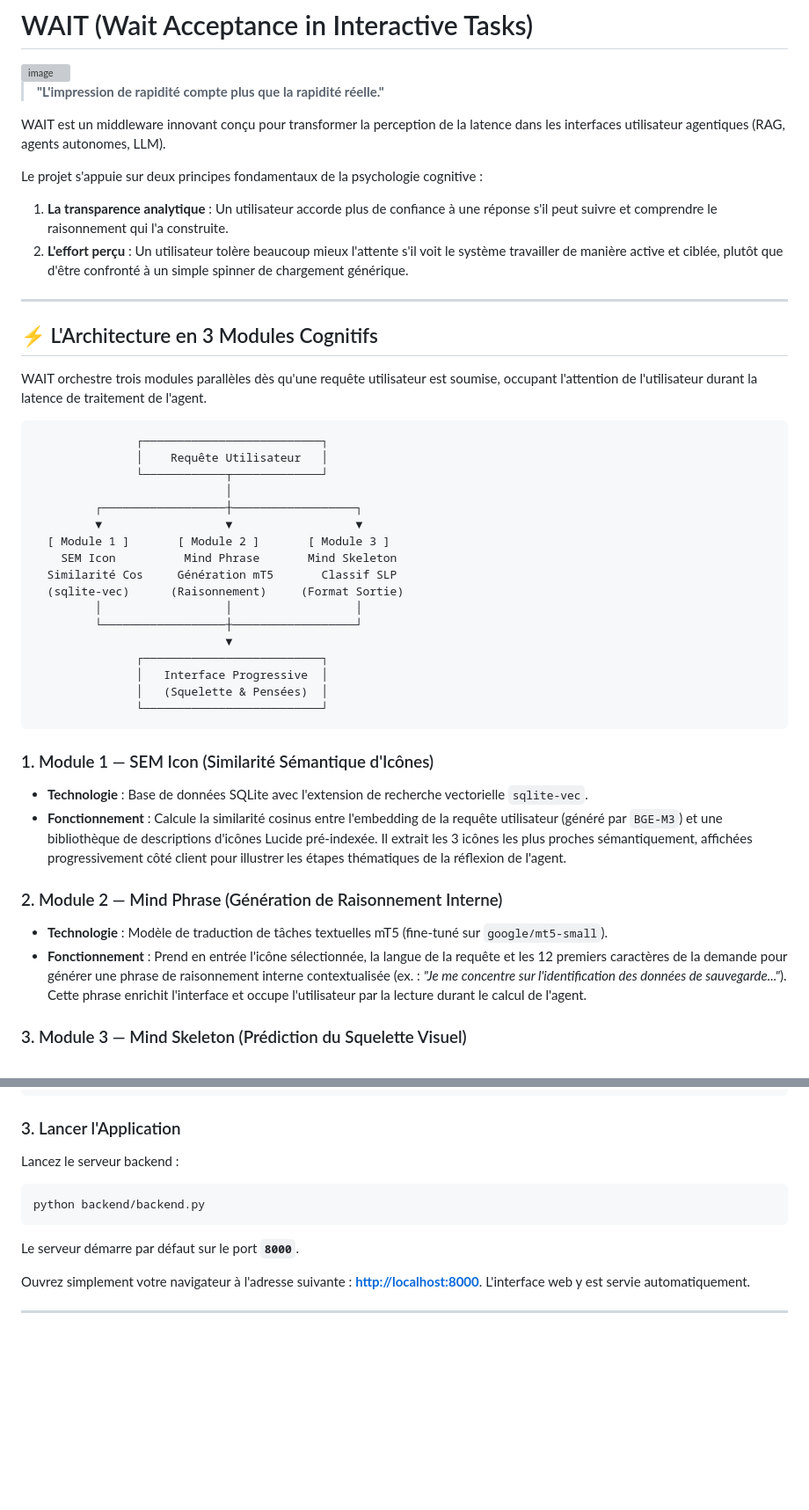
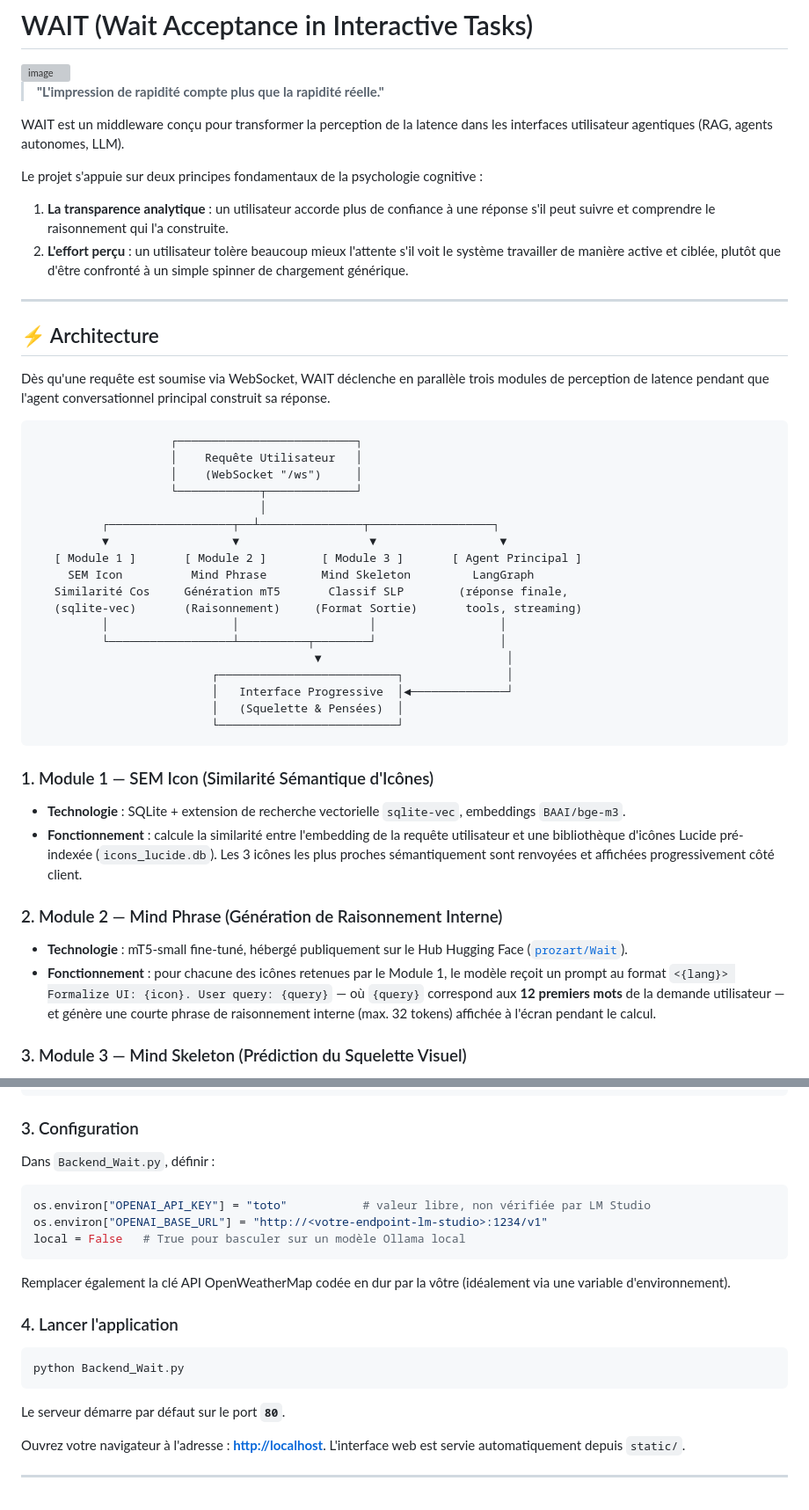
Before and after one commit to jr534/Wait, a Markdown page: README.md, 2 parts joined by grey strips. Shown at 88% size. Rendered like a GitHub page; blank space fills up the shorter version; grey boxes are pictures that could not be loaded.

````diff
--- a/README.md
+++ b/README.md
@@ -2,47 +2,47 @@
 
 <img width="3840" height="2160" alt="image" src="https://github.com/user-attachments/assets/2bbe3cf2-dd76-4a1c-8a61-2a63c145fc29" />
 
-
 > **"L'impression de rapidité compte plus que la rapidité réelle."**
 
-WAIT est un middleware innovant conçu pour transformer la perception de la latence dans les interfaces utilisateur agentiques (RAG, agents autonomes, LLM).
+WAIT est un middleware conçu pour transformer la perception de la latence dans les interfaces utilisateur agentiques (RAG, agents autonomes, LLM).
 
 Le projet s'appuie sur deux principes fondamentaux de la psychologie cognitive :
-1. **La transparence analytique** : Un utilisateur accorde plus de confiance à une réponse s'il peut suivre et comprendre le raisonnement qui l'a construite.
-2. **L'effort perçu** : Un utilisateur tolère beaucoup mieux l'attente s'il voit le système travailler de manière active et ciblée, plutôt que d'être confronté à un simple spinner de chargement générique.
+1. **La transparence analytique** : un utilisateur accorde plus de confiance à une réponse s'il peut suivre et comprendre le raisonnement qui l'a construite.
+2. **L'effort perçu** : un utilisateur tolère beaucoup mieux l'attente s'il voit le système travailler de manière active et ciblée, plutôt que d'être confronté à un simple spinner de chargement générique.
 
 ---
 
-## ⚡ L'Architecture en 3 Modules Cognitifs
+## ⚡ Architecture
 
-WAIT orchestre trois modules parallèles dès qu'une requête utilisateur est soumise, occupant l'attention de l'utilisateur durant la latence de traitement de l'agent.
+Dès qu'une requête est soumise via WebSocket, WAIT déclenche en parallèle trois modules de perception de latence pendant que l'agent conversationnel principal construit sa réponse.
 
 ```text
-               ┌──────────────────────────┐
-               │    Requête Utilisateur   │
-               └────────────┬─────────────┘
-                            │
-         ┌──────────────────┼──────────────────┐
-         ▼                  ▼                  ▼
-  [ Module 1 ]       [ Module 2 ]       [ Module 3 ]
-    SEM Icon          Mind Phrase       Mind Skeleton
-  Similarité Cos     Génération mT5       Classif SLP
-  (sqlite-vec)      (Raisonnement)     (Format Sortie)
-         │                  │                  │
-         └──────────────────┼──────────────────┘
-                            ▼
-               ┌──────────────────────────┐
-               │   Interface Progressive  │
-               │   (Squelette & Pensées)  │
-               └──────────────────────────┘
+                    ┌──────────────────────────┐
+                    │    Requête Utilisateur   │
+                    │    (WebSocket "/ws")     │
+                    └────────────┬─────────────┘
+                                 │
+          ┌──────────────────┬──┴───────────────┬──────────────────┐
+          ▼                  ▼                   ▼                  ▼
+   [ Module 1 ]       [ Module 2 ]        [ Module 3 ]       [ Agent Principal ]
+     SEM Icon          Mind Phrase        Mind Skeleton         LangGraph
+   Similarité Cos     Génération mT5       Classif SLP        (réponse finale,
+   (sqlite-vec)       (Raisonnement)     (Format Sortie)       tools, streaming)
+          │                  │                   │                  │
+          └──────────────────┴──────────┬────────┘                  │
+                                         ▼                           │
+                          ┌──────────────────────────┐               │
+                          │   Interface Progressive  │◄──────────────┘
+                          │   (Squelette & Pensées)  │
+                          └──────────────────────────┘
 ```
 
 ### 1. Module 1 — SEM Icon (Similarité Sémantique d'Icônes)
-* **Technologie** : Base de données SQLite avec l'extension de recherche vectorielle `sqlite-vec`.
-* **Fonctionnement** : Calcule la similarité cosinus entre l'embedding de la requête utilisateur (généré par `BGE-M3`) et une bibliothèque de descriptions d'icônes Lucide pré-indexée. Il extrait les 3 icônes les plus proches sémantiquement, affichées progressivement côté client pour illustrer les étapes thématiques de la réflexion de l'agent.
+* **Technologie** : SQLite + extension de recherche vectorielle `sqlite-vec`, embeddings `BAAI/bge-m3`.
+* **Fonctionnement** : calcule la similarité entre l'embedding de la requête utilisateur et une bibliothèque d'icônes Lucide pré-indexée (`icons_lucide.db`). Les 3 icônes les plus proches sémantiquement sont renvoyées et affichées progressivement côté client.
 
 ### 2. Module 2 — Mind Phrase (Génération de Raisonnement Interne)
-* **Technologie** : Modèle de traduction de tâches textuelles mT5 (fine-tuné sur `google/mt5-small`).
-* **Fonctionnement** : Prend en entrée l'icône sélectionnée, la langue de la requête et les 12 premiers caractères de la demande pour générer une phrase de raisonnement interne contextualisée (ex. : *"Je me concentre sur l'identification des données de sauvegarde..."*). Cette phrase enrichit l'interface et occupe l'utilisateur par la lecture durant le calcul de l'agent.
+* **Technologie** : mT5-small fine-tuné, hébergé publiquement sur le Hub Hugging Face ([`prozart/Wait`](https://huggingface.co/prozart/Wait)).
+* **Fonctionnement** : pour chacune des icônes retenues par le Module 1, le modèle reçoit un prompt au format `<{lang}> Formalize UI: {icon}. User query: {query}` — où `{query}` correspond aux **12 premiers mots** de la demande utilisateur — et génère une courte phrase de raisonnement interne (max. 32 tokens) affichée à l'écran pendant le calcul.
 
 ### 3. Module 3 — Mind Skeleton (Prédiction du Squelette Visuel)
@@ -96,14 +116,22 @@ pip install -r requirements.txt
 playwright install chromium
 ```
 
-### 3. Lancer l'Application
-Lancez le serveur backend :
+### 3. Configuration
+Dans `Backend_Wait.py`, définir :
+```python
+os.environ["OPENAI_API_KEY"] = "toto"           # valeur libre, non vérifiée par LM Studio
+os.environ["OPENAI_BASE_URL"] = "http://<votre-endpoint-lm-studio>:1234/v1"
+local = False   # True pour basculer sur un modèle Ollama local
+```
+Remplacer également la clé API OpenWeatherMap codée en dur par la vôtre (idéalement via une variable d'environnement).
+
+### 4. Lancer l'application
 ```bash
-python backend/backend.py
+python Backend_Wait.py
 ```
-Le serveur démarre par défaut sur le port **`8000`**.
+Le serveur démarre par défaut sur le port **`80`**.
 
-Ouvrez simplement votre navigateur à l'adresse suivante : **[http://localhost:8000](http://localhost:8000)**.
-L'interface web y est servie automatiquement.
+Ouvrez votre navigateur à l'adresse : **[http://localhost](http://localhost)**.
+L'interface web est servie automatiquement depuis `static/`.
 
 ---
````
Also changed, not shown: other parts of README.md (+44 -24 lines).
